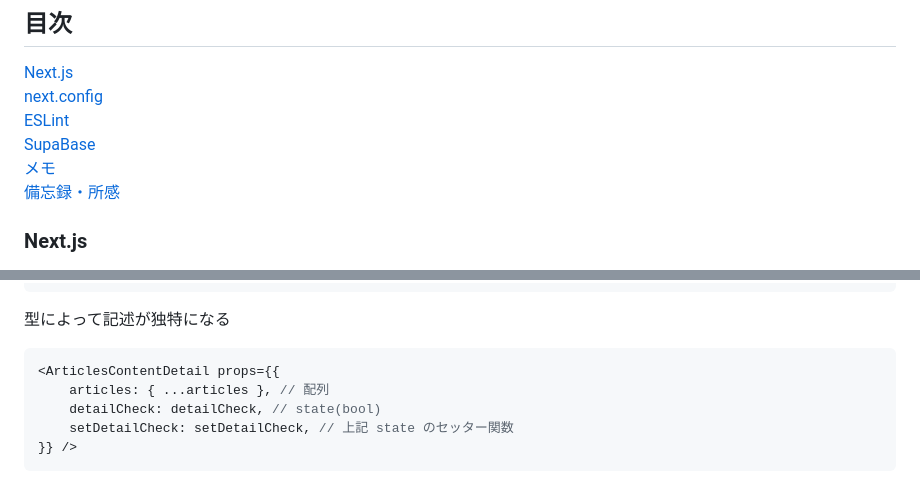
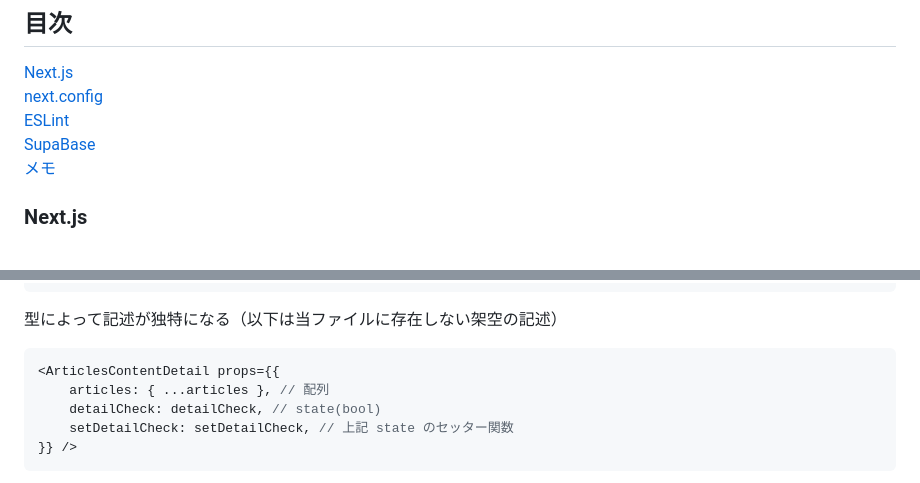
Before and after one commit to Benjuwan/udemy-nextblog, a Markdown page: README.md, 2 parts joined by grey strips. Rendered like a GitHub page.

````diff
--- a/README.md
+++ b/README.md
@@ -18,7 +20,6 @@
 [ESLint](#eslint)<br />
 [SupaBase](#supabase)<br />
 [メモ](#メモ)<br />
-[備忘録・所感](#備忘録・所感)<br />
 
 
 ### Next.js
@@ -345,7 +346,7 @@ export default memo(HogeComponent);
 + }} />
 ```
 
-型によって記述が独特になる
+型によって記述が独特になる（以下は当ファイルに存在しない架空の記述）
 
 ```js
 <ArticlesContentDetail props={{
````
Also changed, not shown: other parts of README.md (+53 -55 lines).
